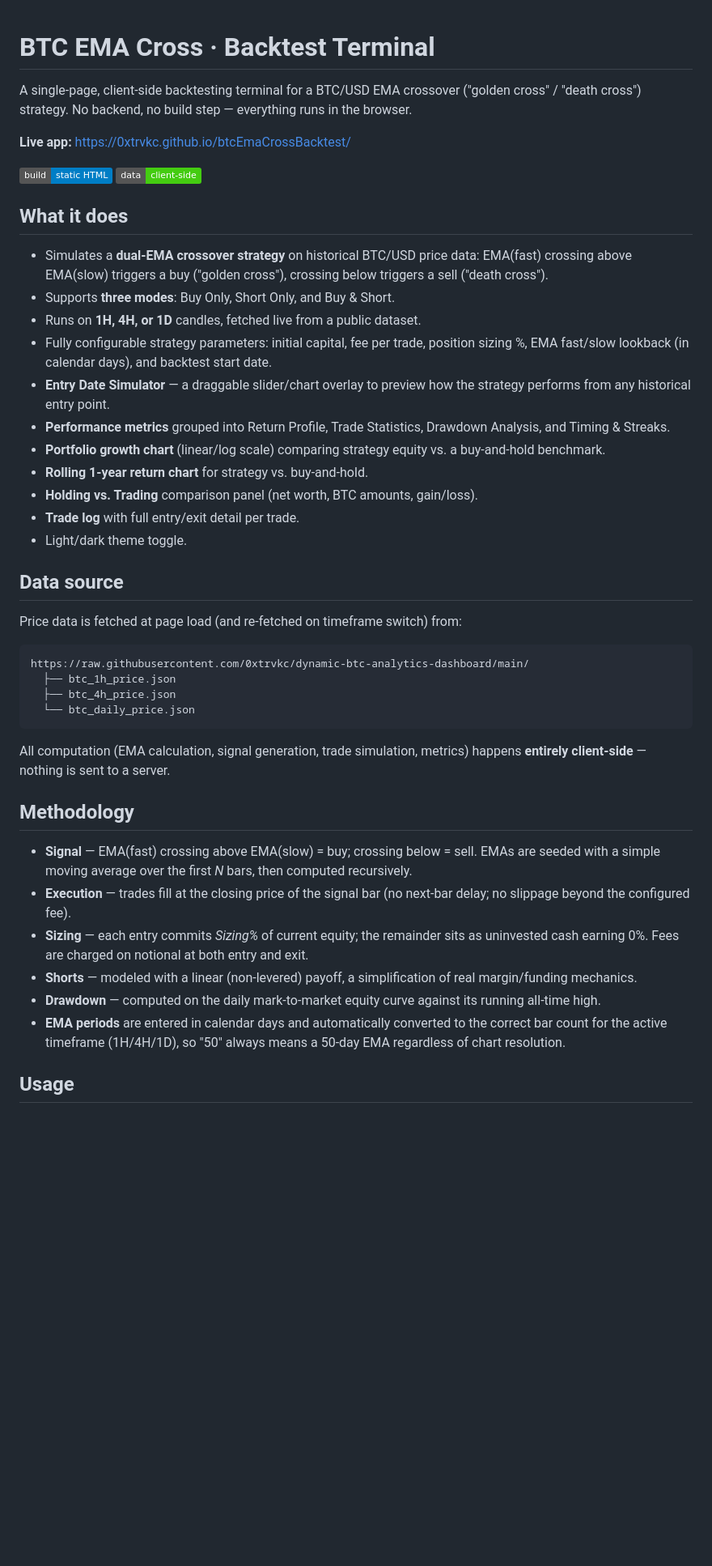
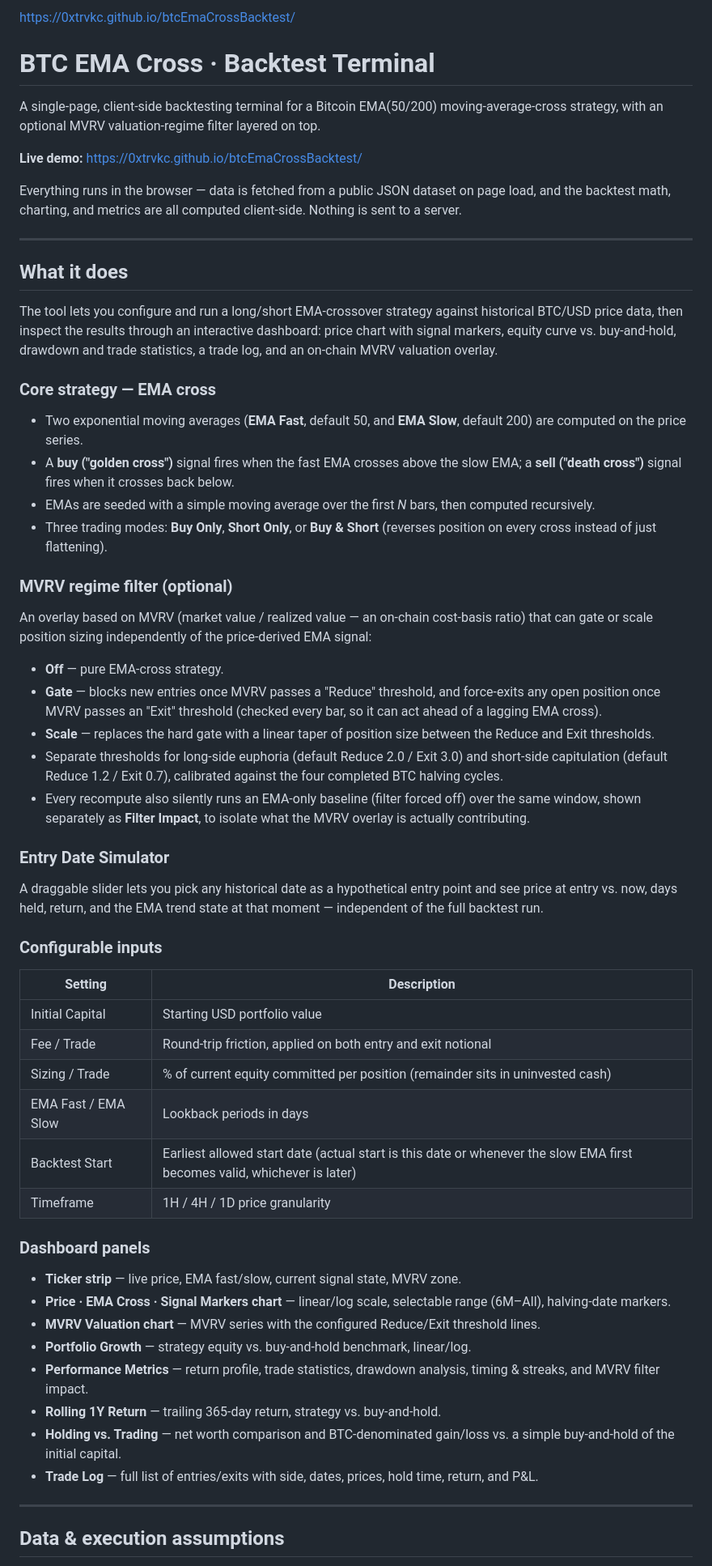
Before and after one commit to 0xtrvkc/btcEmaCrossBacktest, a Markdown page: readme.md, the part around one of its changes. Shown at 81% size. Drawn GitHub-style; badges without logos; blank space fills up the shorter version.

````diff
--- a/readme.md
+++ b/readme.md
@@ -1,47 +1,56 @@
+ https://0xtrvkc.github.io/btcEmaCrossBacktest/
 # BTC EMA Cross · Backtest Terminal
 
-A single-page, client-side backtesting terminal for a BTC/USD EMA crossover ("golden cross" / "death cross") strategy. No backend, no build step — everything runs in the browser.
+A single-page, client-side backtesting terminal for a Bitcoin EMA(50/200) moving-average-cross strategy, with an optional MVRV valuation-regime filter layered on top.
 
-**Live app:** https://0xtrvkc.github.io/btcEmaCrossBacktest/
+**Live demo:** https://0xtrvkc.github.io/btcEmaCrossBacktest/
 
-![status](https://img.shields.io/badge/build-static%20HTML-informational)
-![data](https://img.shields.io/badge/data-client--side-success)
+Everything runs in the browser — data is fetched from a public JSON dataset on page load, and the backtest math, charting, and metrics are all computed client-side. Nothing is sent to a server.
+
+---
 
 ## What it does
 
-- Simulates a **dual-EMA crossover strategy** on historical BTC/USD price data: EMA(fast) crossing above EMA(slow) triggers a buy ("golden cross"), crossing below triggers a sell ("death cross").
-- Supports **three modes**: Buy Only, Short Only, and Buy & Short.
-- Runs on **1H, 4H, or 1D** candles, fetched live from a public dataset.
-- Fully configurable strategy parameters: initial capital, fee per trade, position sizing %, EMA fast/slow lookback (in calendar days), and backtest start date.
-- **Entry Date Simulator** — a draggable slider/chart overlay to preview how the strategy performs from any historical entry point.
-- **Performance metrics** grouped into Return Profile, Trade Statistics, Drawdown Analysis, and Timing & Streaks.
-- **Portfolio growth chart** (linear/log scale) comparing strategy equity vs. a buy-and-hold benchmark.
-- **Rolling 1-year return chart** for strategy vs. buy-and-hold.
-- **Holding vs. Trading** comparison panel (net worth, BTC amounts, gain/loss).
-- **Trade log** with full entry/exit detail per trade.
-- Light/dark theme toggle.
+The tool lets you configure and run a long/short EMA-crossover strategy against historical BTC/USD price data, then inspect the results through an interactive dashboard: price chart with signal markers, equity curve vs. buy-and-hold, drawdown and trade statistics, a trade log, and an on-chain MVRV valuation overlay.
 
-## Data source
+### Core strategy — EMA cross
+- Two exponential moving averages (**EMA Fast**, default 50, and **EMA Slow**, default 200) are computed on the price series.
+- A **buy ("golden cross")** signal fires when the fast EMA crosses above the slow EMA; a **sell ("death cross")** signal fires when it crosses back below.
+- EMAs are seeded with a simple moving average over the first *N* bars, then computed recursively.
+- Three trading modes: **Buy Only**, **Short Only**, or **Buy & Short** (reverses position on every cross instead of just flattening).
 
-Price data is fetched at page load (and re-fetched on timeframe switch) from:
+### MVRV regime filter (optional)
+An overlay based on MVRV (market value / realized value — an on-chain cost-basis ratio) that can gate or scale position sizing independently of the price-derived EMA signal:
+- **Off** — pure EMA-cross strategy.
+- **Gate** — blocks new entries once MVRV passes a "Reduce" threshold, and force-exits any open position once MVRV passes an "Exit" threshold (checked every bar, so it can act ahead of a lagging EMA cross).
+- **Scale** — replaces the hard gate with a linear taper of position size between the Reduce and Exit thresholds.
+- Separate thresholds for long-side euphoria (default Reduce 2.0 / Exit 3.0) and short-side capitulation (default Reduce 1.2 / Exit 0.7), calibrated against the four completed BTC halving cycles.
+- Every recompute also silently runs an EMA-only baseline (filter forced off) over the same window, shown separately as **Filter Impact**, to isolate what the MVRV overlay is actually contributing.
 
-```
-https://raw.githubusercontent.com/0xtrvkc/dynamic-btc-analytics-dashboard/main/
-  ├── btc_1h_price.json
-  ├── btc_4h_price.json
-  └── btc_daily_price.json
-```
+### Entry Date Simulator
+A draggable slider lets you pick any historical date as a hypothetical entry point and see price at entry vs. now, days held, return, and the EMA trend state at that moment — independent of the full backtest run.
 
-All computation (EMA calculation, signal generation, trade simulation, metrics) happens **entirely client-side** — nothing is sent to a server.
+### Configurable inputs
+| Setting | Description |
+|---|---|
+| Initial Capital | Starting USD portfolio value |
+| Fee / Trade | Round-trip friction, applied on both entry and exit notional |
+| Sizing / Trade | % of current equity committed per position (remainder sits in uninvested cash) |
+| EMA Fast / EMA Slow | Lookback periods in days |
+| Backtest Start | Earliest allowed start date (actual start is this date or whenever the slow EMA first becomes valid, whichever is later) |
+| Timeframe | 1H / 4H / 1D price granularity |
 
-## Methodology
+### Dashboard panels
+- **Ticker strip** — live price, EMA fast/slow, current signal state, MVRV zone.
+- **Price · EMA Cross · Signal Markers chart** — linear/log scale, selectable range (6M–All), halving-date markers.
+- **MVRV Valuation chart** — MVRV series with the configured Reduce/Exit threshold lines.
+- **Portfolio Growth** — strategy equity vs. buy-and-hold benchmark, linear/log.
+- **Performance Metrics** — return profile, trade statistics, drawdown analysis, timing & streaks, and MVRV filter impact.
+- **Rolling 1Y Return** — trailing 365-day return, strategy vs. buy-and-hold.
+- **Holding vs. Trading** — net worth comparison and BTC-denominated gain/loss vs. a simple buy-and-hold of the initial capital.
+- **Trade Log** — full list of entries/exits with side, dates, prices, hold time, return, and P&L.
 
-- **Signal** — EMA(fast) crossing above EMA(slow) = buy; crossing below = sell. EMAs are seeded with a simple moving average over the first *N* bars, then computed recursively.
-- **Execution** — trades fill at the closing price of the signal bar (no next-bar delay; no slippage beyond the configured fee).
-- **Sizing** — each entry commits *Sizing%* of current equity; the remainder sits as uninvested cash earning 0%. Fees are charged on notional at both entry and exit.
-- **Shorts** — modeled with a linear (non-levered) payoff, a simplification of real margin/funding mechanics.
-- **Drawdown** — computed on the daily mark-to-market equity curve against its running all-time high.
-- **EMA periods** are entered in calendar days and automatically converted to the correct bar count for the active timeframe (1H/4H/1D), so "50" always means a 50-day EMA regardless of chart resolution.
+---
 
-## Usage
+## Data & execution assumptions
 
````
Also changed, not shown: other parts of readme.md (+23 -15 lines).
